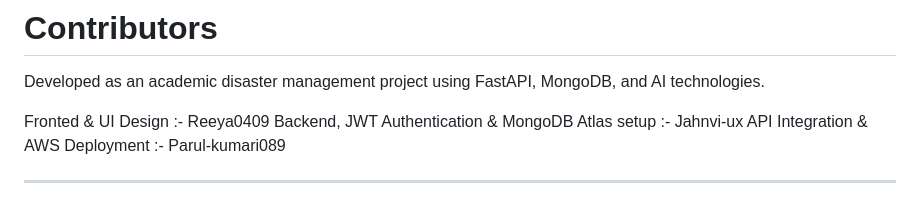
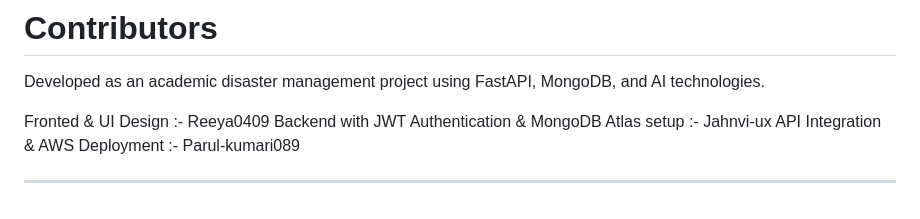
Before and after one commit to Jahnvi-ux/ResQ-Rapid-Emergency-Support-Quick-Assistance, a Markdown page: README.md, the part around the change. GitHub-like rendering.

Commit message:
Update backend description in README.md

```diff
--- a/README.md
+++ b/README.md
@@ -222,7 +222,7 @@ http://127.0.0.1:8000/docs
 Developed as an academic disaster management project using FastAPI, MongoDB, and AI technologies.
 
 Fronted & UI Design :- Reeya0409
-Backend, JWT Authentication & MongoDB Atlas setup :- Jahnvi-ux
+Backend with JWT Authentication & MongoDB Atlas setup :- Jahnvi-ux
 API Integration & AWS Deployment :- Parul-kumari089
 
 
```
